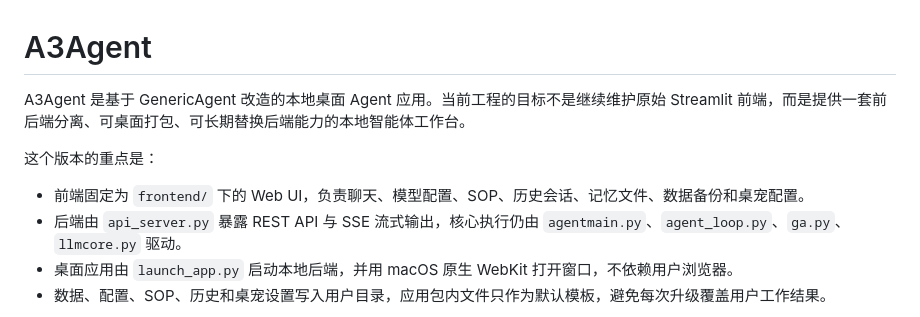
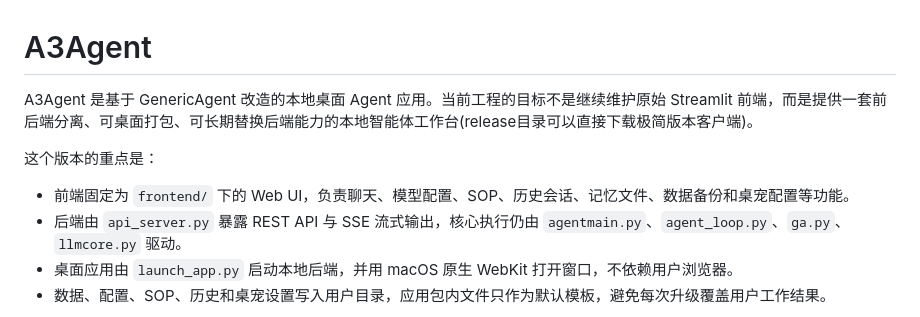
Before and after one commit to FroStorM/A3Agent, a Markdown page: README.md, the part around the change. GitHub-like rendering.

```diff
--- a/README.md
+++ b/README.md
@@ -1,10 +1,10 @@
 # A3Agent
 
-A3Agent 是基于 GenericAgent 改造的本地桌面 Agent 应用。当前工程的目标不是继续维护原始 Streamlit 前端，而是提供一套前后端分离、可桌面打包、可长期替换后端能力的本地智能体工作台。
+A3Agent 是基于 GenericAgent 改造的本地桌面 Agent 应用。当前工程的目标不是继续维护原始 Streamlit 前端，而是提供一套前后端分离、可桌面打包、可长期替换后端能力的本地智能体工作台(release目录可以直接下载极简版本客户端)。
 
 这个版本的重点是：
 
-- 前端固定为 `frontend/` 下的 Web UI，负责聊天、模型配置、SOP、历史会话、记忆文件、数据备份和桌宠配置。
+- 前端固定为 `frontend/` 下的 Web UI，负责聊天、模型配置、SOP、历史会话、记忆文件、数据备份和桌宠配置等功能。
 - 后端由 `api_server.py` 暴露 REST API 与 SSE 流式输出，核心执行仍由 `agentmain.py`、`agent_loop.py`、`ga.py`、`llmcore.py` 驱动。
 - 桌面应用由 `launch_app.py` 启动本地后端，并用 macOS 原生 WebKit 打开窗口，不依赖用户浏览器。
 - 数据、配置、SOP、历史和桌宠设置写入用户目录，应用包内文件只作为默认模板，避免每次升级覆盖用户工作结果。
```
